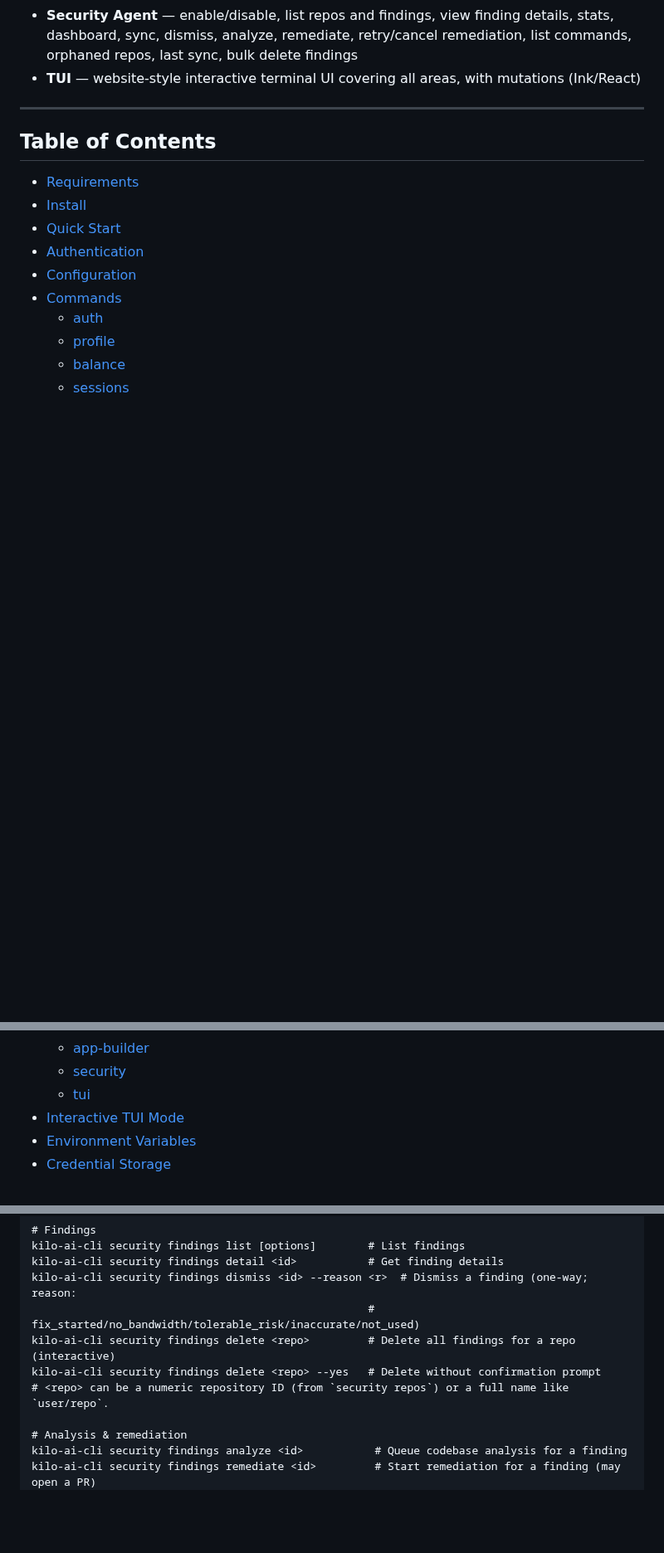
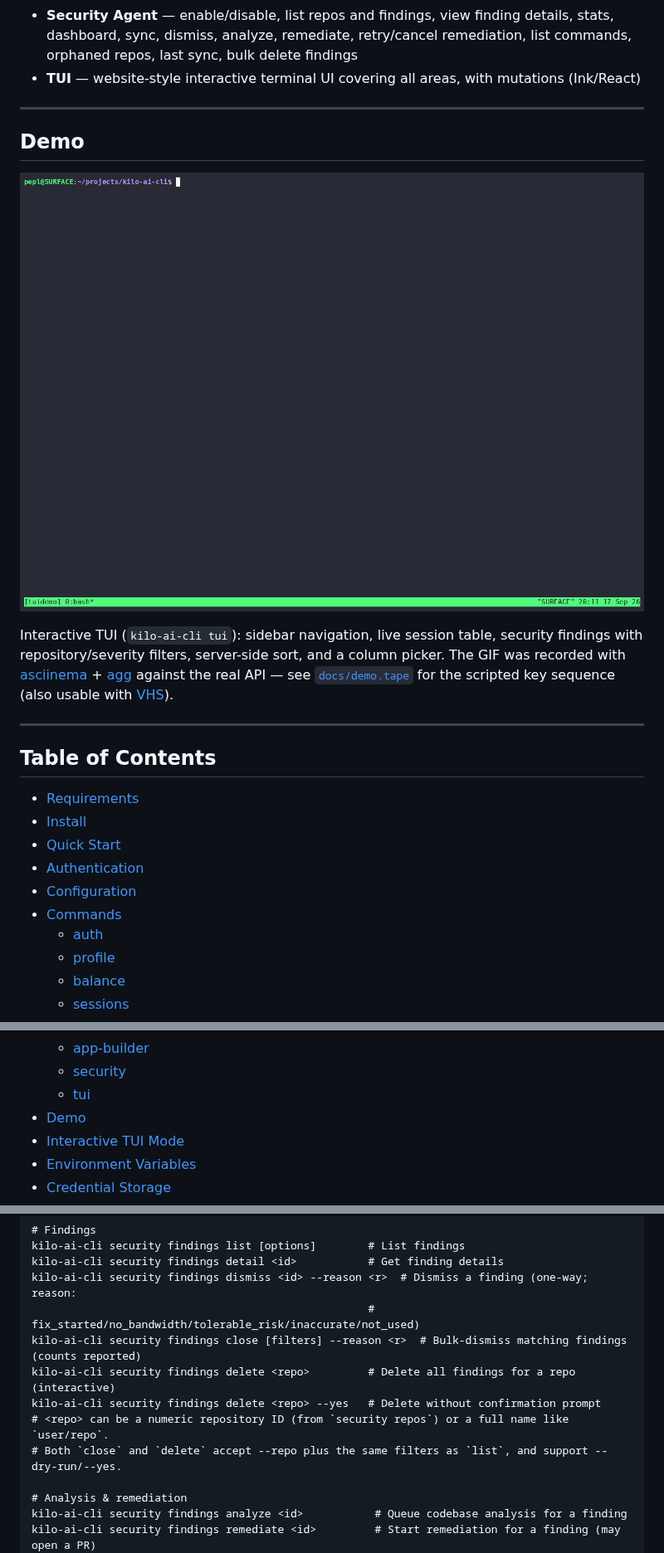
Before and after one commit to ThePlenkov/kilo-ai-cli, a Markdown page: README.md, 3 parts joined by grey strips. Shown at 83% size. Rendered like a GitHub page; pictures changed too: docs/demo.gif (added); blank space fills up the shorter version.

```diff
--- a/README.md
+++ b/README.md
@@ -15,6 +20,16 @@ A command-line interface for the [kilo.ai](https://kilo.ai) cloud platform. Auth
 - **App Builder** — list apps, check eligibility, deploy
 - **Security Agent** — enable/disable, list repos and findings, view finding details, stats, dashboard, sync, dismiss, analyze, remediate, retry/cancel remediation, list commands, orphaned repos, last sync, bulk delete findings
 - **TUI** — website-style interactive terminal UI covering all areas, with mutations (Ink/React)
+
+---
+
+## Demo
+
+<p align="center">
+  <img src="docs/demo.gif" alt="kilo-ai-cli TUI demo — navigating sessions, security findings, filters, sort and column pickers" width="900" />
+</p>
+
+Interactive TUI (`kilo-ai-cli tui`): sidebar navigation, live session table, security findings with repository/severity filters, server-side sort, and a column picker. The GIF was recorded with [asciinema](https://asciinema.org) + [agg](https://github.com/asciinema/agg) against the real API — see [`docs/demo.tape`](docs/demo.tape) for the scripted key sequence (also usable with [VHS](https://github.com/charmbracelet/vhs)).
 
 ---
 
@@ -40,6 +55,7 @@ A command-line interface for the [kilo.ai](https://kilo.ai) cloud platform. Auth
   - [app-builder](#app-builder)
   - [security](#security)
   - [tui](#tui)
+- [Demo](#demo)
 - [Interactive TUI Mode](#interactive-tui-mode)
 - [Environment Variables](#environment-variables)
 - [Credential Storage](#credential-storage)
@@ -329,9 +345,11 @@ kilo-ai-cli security findings list [options]        # List findings
 kilo-ai-cli security findings detail <id>           # Get finding details
 kilo-ai-cli security findings dismiss <id> --reason <r>  # Dismiss a finding (one-way; reason:
                                                     #  fix_started/no_bandwidth/tolerable_risk/inaccurate/not_used)
+kilo-ai-cli security findings close [filters] --reason <r>  # Bulk-dismiss matching findings (counts reported)
 kilo-ai-cli security findings delete <repo>         # Delete all findings for a repo (interactive)
 kilo-ai-cli security findings delete <repo> --yes   # Delete without confirmation prompt
 # <repo> can be a numeric repository ID (from `security repos`) or a full name like `user/repo`.
+# Both `close` and `delete` accept --repo plus the same filters as `list`, and support --dry-run/--yes.
 
 # Analysis & remediation
 kilo-ai-cli security findings analyze <id>           # Queue codebase analysis for a finding
```
Also changed, not shown: other parts of README.md (+6 -1 lines), 1 other file.
